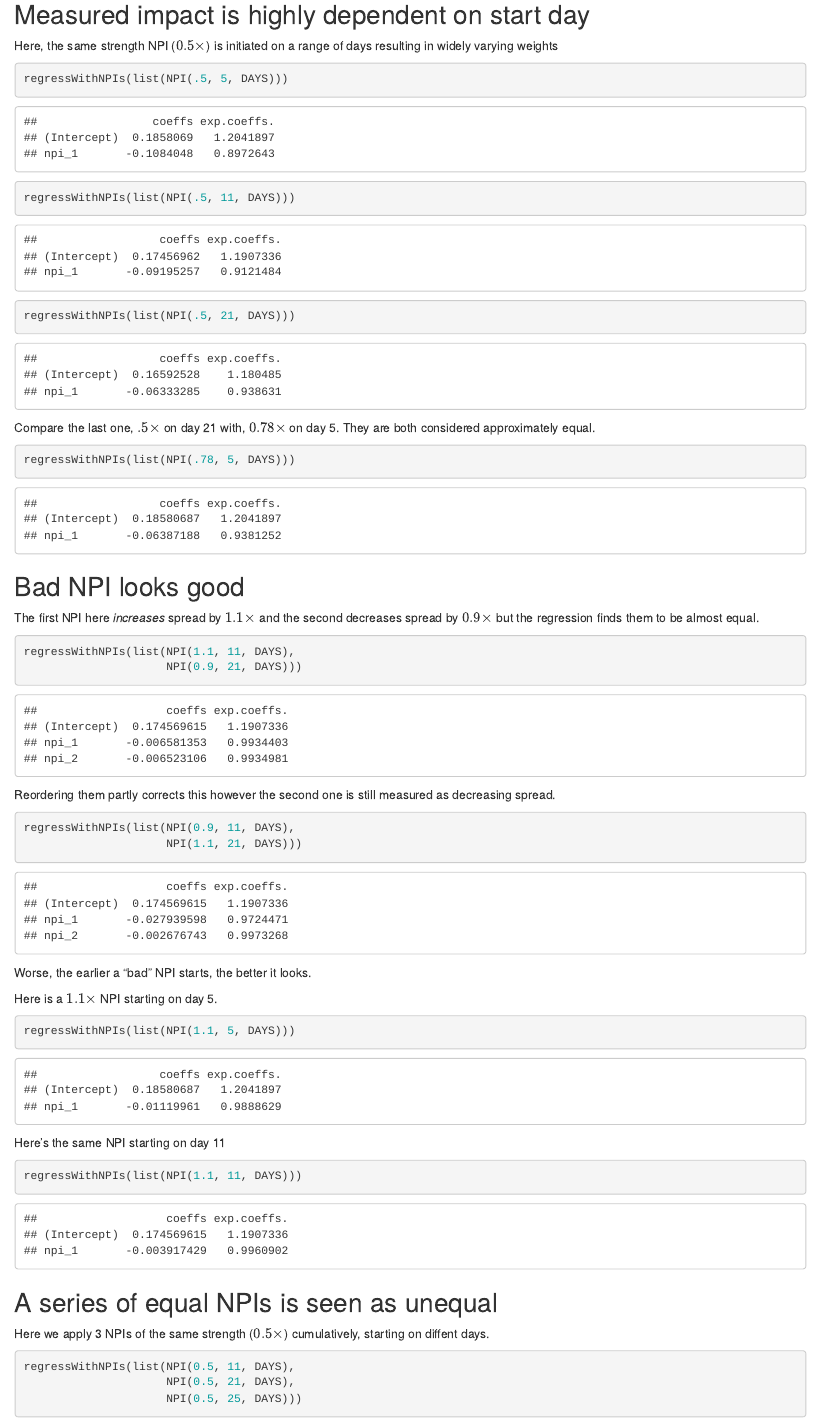
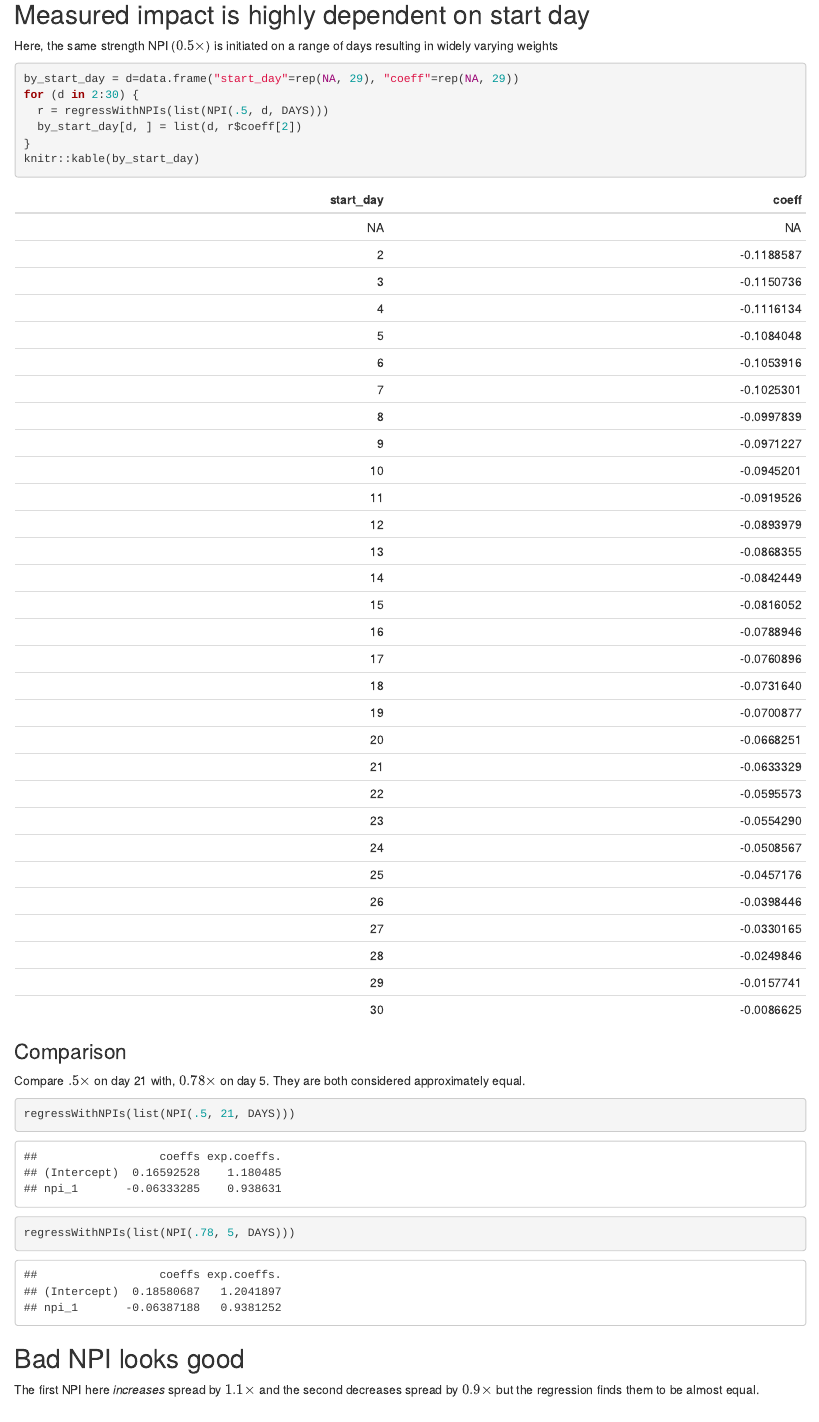
Before and after one commit to fergald/diff-log-cases, an R Markdown document (demonstrate.Rmd): the page in a window 1100 px wide, from 2180 px down. The pictures show the output file demonstrate.html that the author committed with the source, opened offline.

Commit message:
include table by day

````diff
--- a/demonstrate.Rmd
+++ b/demonstrate.Rmd
@@ -131,17 +131,23 @@ regressWithNPIs(list(NPI(0.5, 5, DAYS)))
 Here, the same strength NPI ($0.5\times$) is initiated on a range of days
 resulting in widely varying weights
 
-```{r npi_equal_5}
-regressWithNPIs(list(NPI(.5, 5, DAYS)))
+```{r by_start_day}
+by_start_day = d=data.frame("start_day"=rep(NA, 29), "coeff"=rep(NA, 29))
+for (d in 2:30) {
+  r = regressWithNPIs(list(NPI(.5, d, DAYS)))
+  by_start_day[d, ] = list(d, r$coeff[2])
+}
+knitr::kable(by_start_day)
 ```
-```{r npi_equal_11}
-regressWithNPIs(list(NPI(.5, 11, DAYS)))
-```
+
+### Comparison
+
+Compare $.5\times$ on day 21 with, $0.78\times$ on day 5.
+They are both considered approximately equal.
+
 ```{r npi_equal_21}
 regressWithNPIs(list(NPI(.5, 21, DAYS)))
 ```
-Compare the last one, $.5\times$ on day 21 with, $0.78\times$ on day 5.
-They are both considered approximately equal.
 
 ```{r npi_equal_diff}
 regressWithNPIs(list(NPI(.78, 5, DAYS)))
````
Also changed, not shown: demonstrate.html.
